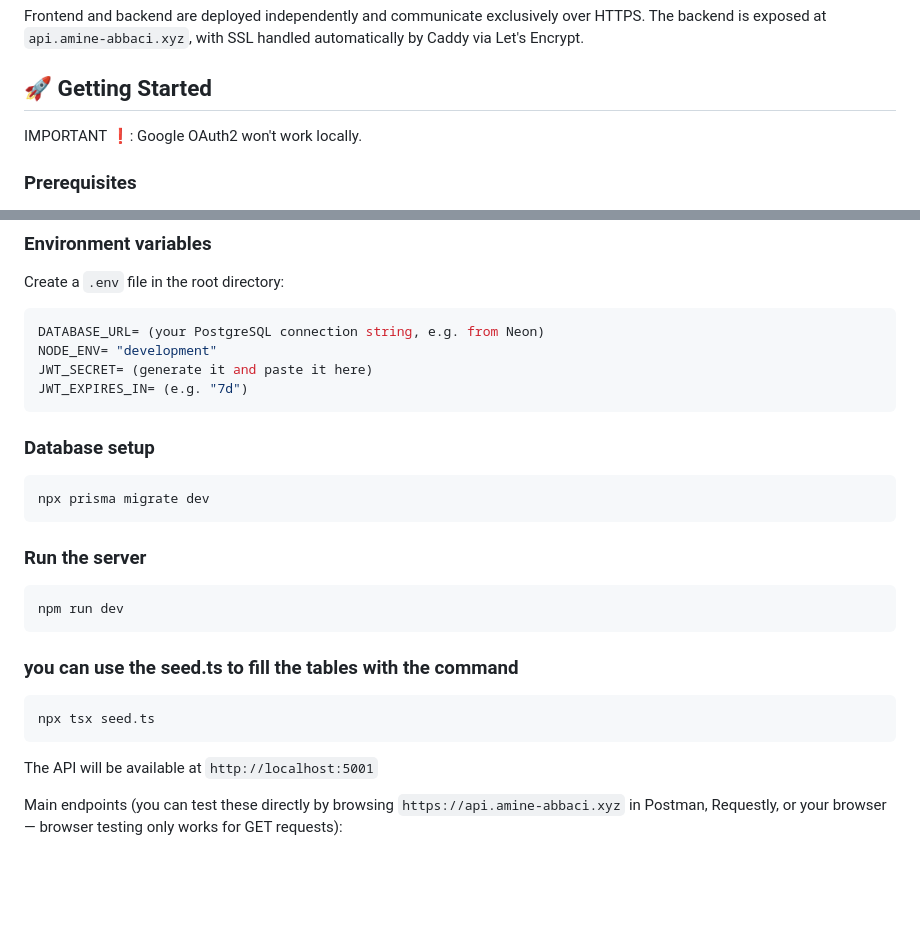
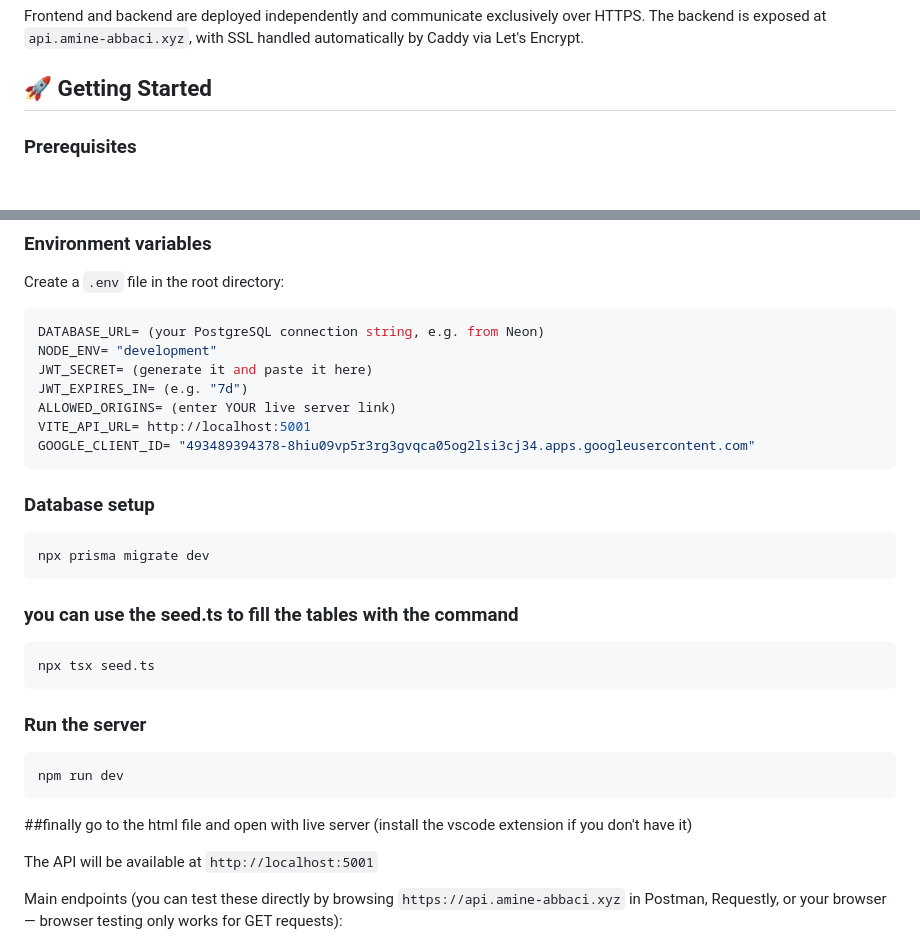
Before and after one commit to Nexozz627/auction-platform-ts, a Markdown page: README.md, 2 parts joined by grey strips. Rendered like a GitHub page; blank space fills up the shorter version.

````diff
--- a/README.md
+++ b/README.md
@@ -56,8 +56,6 @@ Frontend and backend are deployed independently and communicate exclusively over
 
 ## 🚀 Getting Started
 
-IMPORTANT ❗: Google OAuth2 won't work locally.
-
 ### Prerequisites
 - Node.js 18+
 - A PostgreSQL database ([Neon](https://neon.tech))
@@ -79,6 +77,9 @@ DATABASE_URL= (your PostgreSQL connection string, e.g. from Neon)
 NODE_ENV= "development"
 JWT_SECRET= (generate it and paste it here)
 JWT_EXPIRES_IN= (e.g. "7d")
+ALLOWED_ORIGINS= (enter YOUR live server link)
+VITE_API_URL= http://localhost:5001
+GOOGLE_CLIENT_ID= "493489394378-8hiu09vp5r3rg3gvqca05og2lsi3cj34.apps.googleusercontent.com"
 ```
 
 ### Database setup
@@ -87,17 +88,19 @@ JWT_EXPIRES_IN= (e.g. "7d")
 npx prisma migrate dev
 ```
 
+### you can use the seed.ts to fill the tables with the command
+
+```bash
+npx tsx seed.ts
+```
+
 ### Run the server
 
 ```bash
 npm run dev
 ```
 
-### you can use the seed.ts to fill the tables with the command
-
-```bash
-npx tsx seed.ts
-```
+##finally go to the html file and open with live server (install the vscode extension if you don't have it)
 
 
 The API will be available at `http://localhost:5001`
````
